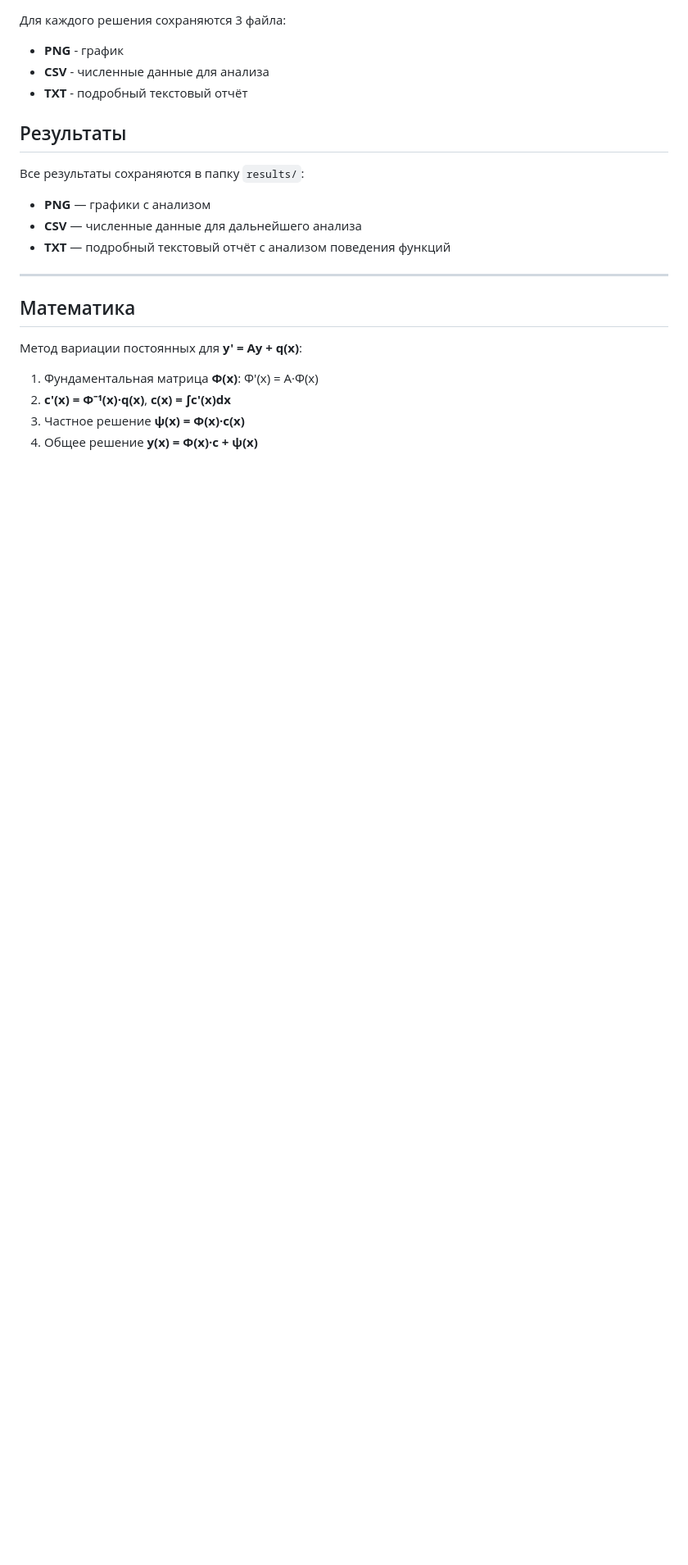
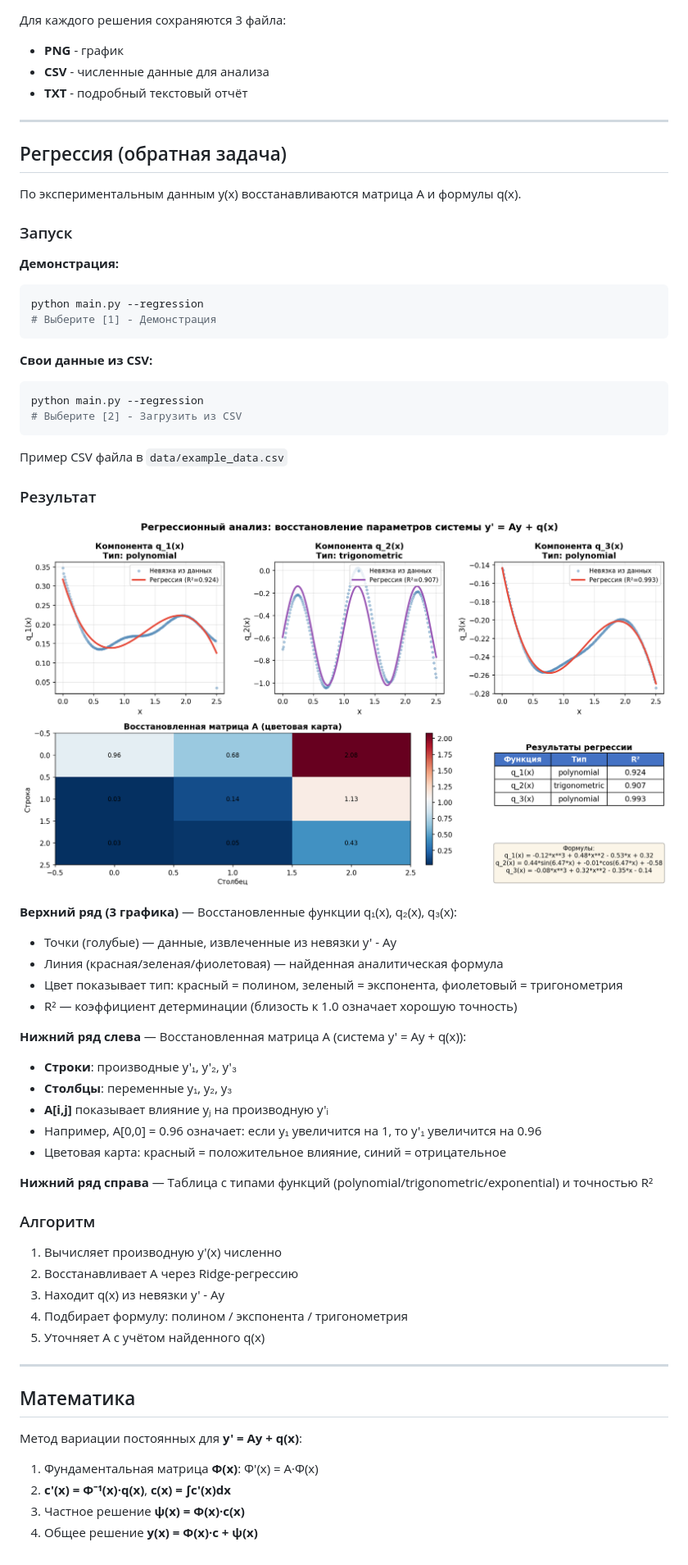
Before and after one commit to dkorbelainen/diffeq, a Markdown page: README.md, the part around the change printed below. Shown: that part at 82% size. GitHub-like rendering; pictures changed too: images/regression_analysis.png (added); blank space fills up the shorter version.

````diff
--- a/README.md
+++ b/README.md
@@ -49,12 +30,54 @@ python main.py --custom # Своя система
 - **CSV** - численные данные для анализа
 - **TXT** - подробный текстовый отчёт
 
-## Результаты
+---
 
-Все результаты сохраняются в папку `results/`:
-- **PNG** — графики с анализом
-- **CSV** — численные данные для дальнейшего анализа
-- **TXT** — подробный текстовый отчёт с анализом поведения функций
+## Регрессия (обратная задача)
+
+По экспериментальным данным y(x) восстанавливаются матрица A и формулы q(x).
+
+### Запуск
+
+**Демонстрация:**
+```bash
+python main.py --regression
+# Выберите [1] - Демонстрация
+```
+
+**Свои данные из CSV:**
+```bash
+python main.py --regression
+# Выберите [2] - Загрузить из CSV
+```
+
+Пример CSV файла в `data/example_data.csv`
+
+### Результат
+
+![Регрессия](images/regression_analysis.png)
+
+**Верхний ряд (3 графика)** — Восстановленные функции q₁(x), q₂(x), q₃(x):
+- Точки (голубые) — данные, извлеченные из невязки y' - Ay
+- Линия (красная/зеленая/фиолетовая) — найденная аналитическая формула
+- Цвет показывает тип: красный = полином, зеленый = экспонента, фиолетовый = тригонометрия
+- R² — коэффициент детерминации (близость к 1.0 означает хорошую точность)
+
+**Нижний ряд слева** — Восстановленная матрица A (система y' = Ay + q(x)):
+- **Строки**: производные y'₁, y'₂, y'₃
+- **Столбцы**: переменные y₁, y₂, y₃
+- **A[i,j]** показывает влияние yⱼ на производную y'ᵢ
+- Например, A[0,0] = 0.96 означает: если y₁ увеличится на 1, то y'₁ увеличится на 0.96
+- Цветовая карта: красный = положительное влияние, синий = отрицательное
+
+**Нижний ряд справа** — Таблица с типами функций (polynomial/trigonometric/exponential) и точностью R²
+
+### Алгоритм
+
+1. Вычисляет производную y'(x) численно
+2. Восстанавливает A через Ridge-регрессию
+3. Находит q(x) из невязки y' - Ay
+4. Подбирает формулу: полином / экспонента / тригонометрия
+5. Уточняет A с учётом найденного q(x)
 
 ---
 
````
Also changed, not shown: other parts of README.md (+7 -26 lines), images/docs_example.png (renamed from docs_example.png), 4 other files.
